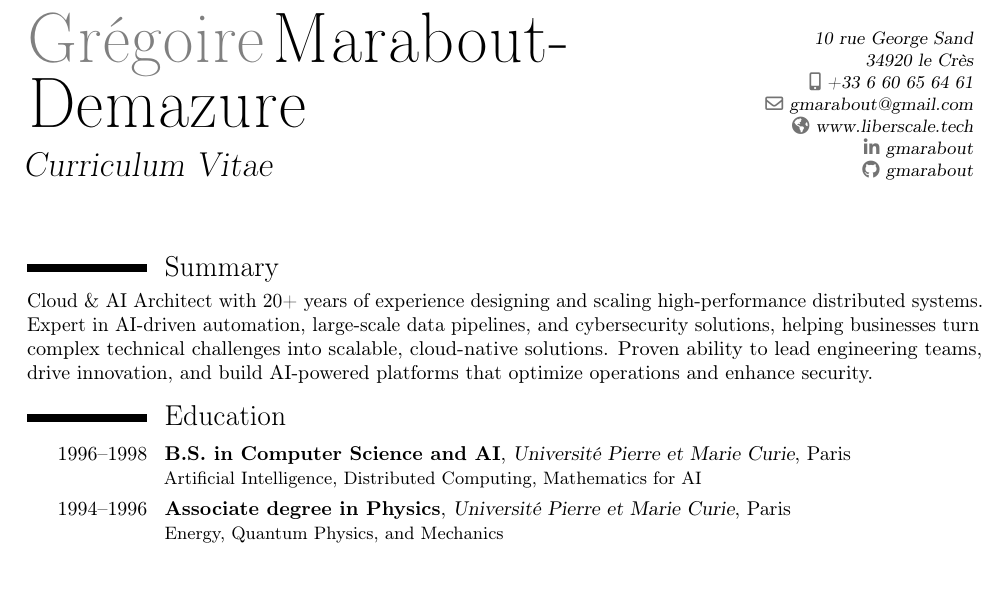
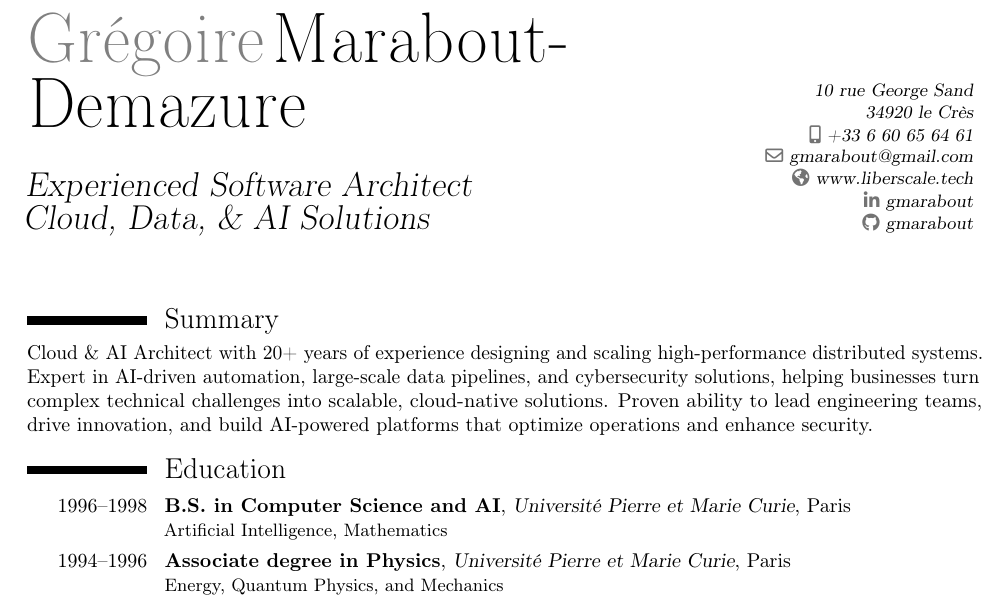
Before and after one commit to gmarabout/cv, a LaTeX CV (cv_gregoire_marabout_demazure.tex): part of page 1 of 2 before the commit and part of page 1 of 3 after it, cut so that both start at the same text, the shorter picture padded with empty space. Compiled offline with pdfLaTeX.

Commit message:
Update CV title

```diff
--- a/cv_gregoire_marabout_demazure.tex
+++ b/cv_gregoire_marabout_demazure.tex
@@ -13,7 +13,7 @@
 
 % personal data
 \name{Grégoire}{Marabout-Demazure}
-\title{Curriculum Vitae}
+\title{Experienced Software Architect \\ Cloud, Data, \& AI Solutions}
 \address{10 rue George Sand}{34920 le Crès}
 \phone[mobile]{+33~6~60~65~64~61}
 \email{gmarabout@gmail.com}
@@ -28,7 +28,7 @@
 Cloud \& AI Architect with 20+ years of experience designing and scaling high-performance distributed systems. Expert in AI-driven automation, large-scale data pipelines, and cybersecurity solutions, helping businesses turn complex technical challenges into scalable, cloud-native solutions. Proven ability to lead engineering teams, drive innovation, and build AI-powered platforms that optimize operations and enhance security.
 
 \section{Education}
-\cventry{1996--1998}{B.S. in Computer Science and AI}{Université Pierre et Marie Curie}{Paris}{}{Artificial Intelligence, Distributed Computing, Mathematics for AI}
+\cventry{1996--1998}{B.S. in Computer Science and AI}{Université Pierre et Marie Curie}{Paris}{}{Artificial Intelligence, Mathematics}
 \cventry{1994--1996}{Associate degree in Physics}{Université Pierre et Marie Curie}{Paris}{}{Energy, Quantum Physics, and Mechanics}
 
 
```
